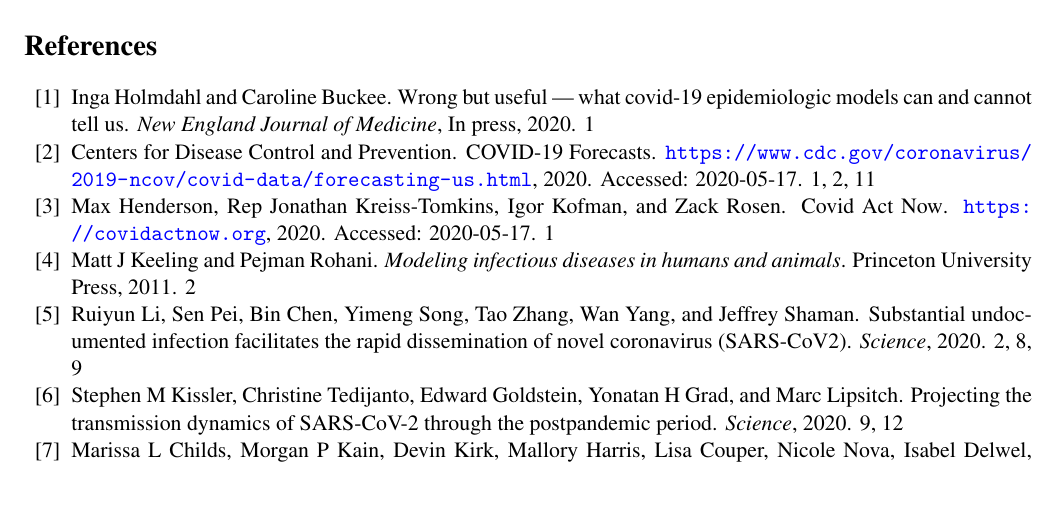
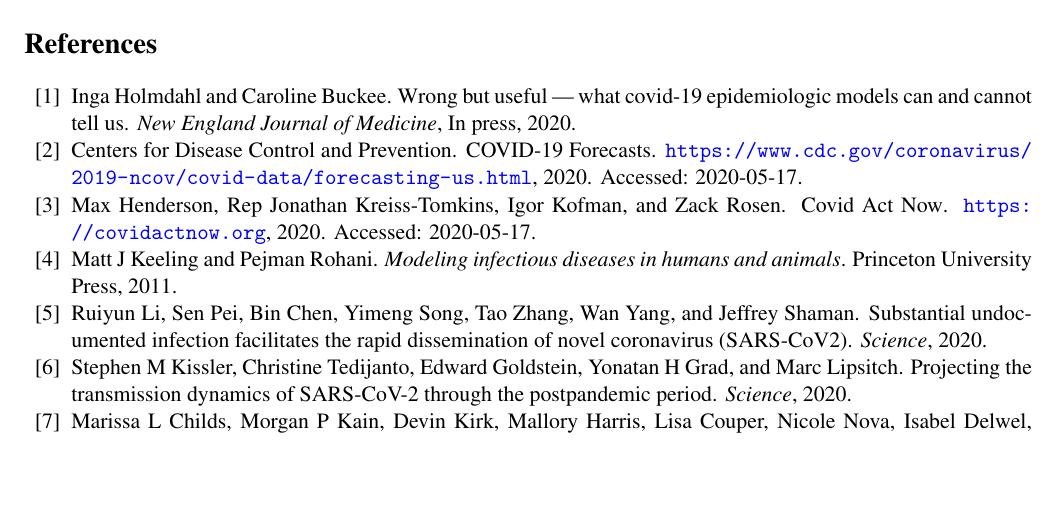
Before and after one commit to fcrawford/covid19_model_report, a LaTeX document (covid19_tech_report.tex): part of page 13 of 18 before the commit and part of page 13 of 17 after it, cut so that both start at the same text, the shorter picture padded with empty space. Compiled offline with pdfLaTeX.

```diff
--- a/covid19_tech_report.tex
+++ b/covid19_tech_report.tex
@@ -41,7 +41,7 @@
 \geometry{margin=0.75in}
 
 \usepackage{setspace}
-\usepackage[colorlinks,linkcolor=black,citecolor=black,urlcolor=blue,backref=page]{hyperref}
+\usepackage[colorlinks,linkcolor=black,citecolor=black,urlcolor=blue]{hyperref}
 
 %\usepackage{endfloat}
 
```
Also changed, not shown: covid19.bib (+1 -1 lines).
